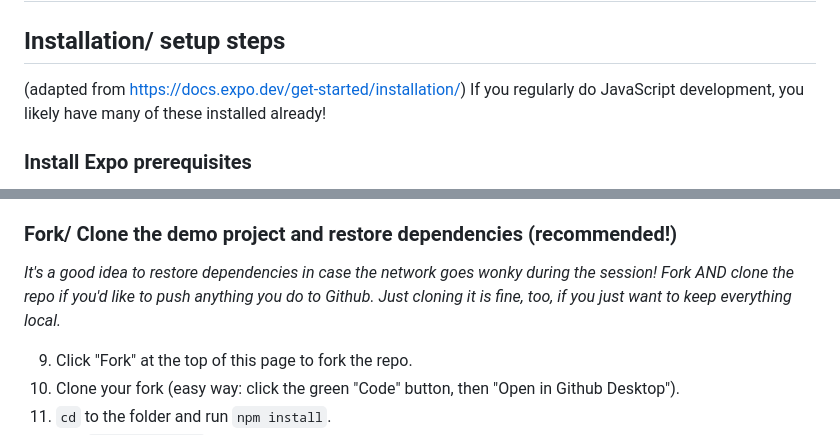
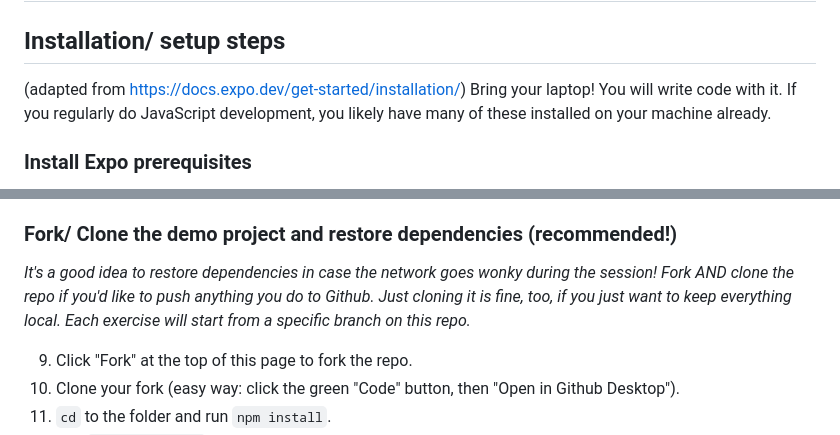
Before and after one commit to keith-kurak/ferni-chat-2023, a Markdown page: README.md, 2 parts joined by grey strips. Drawn GitHub-style.

```diff
--- a/README.md
+++ b/README.md
@@ -5,7 +5,7 @@ Workshop for KCDC 2023!
 
 ## Installation/ setup steps
 (adapted from https://docs.expo.dev/get-started/installation/)
-If you regularly do JavaScript development, you likely have many of these installed already!
+Bring your laptop! You will write code with it. If you regularly do JavaScript development, you likely have many of these installed on your machine already.
 
 ### Install Expo prerequisites
 1. [Node.js LTS release](https://nodejs.org/en/) (version 16 or higher)
@@ -19,7 +19,7 @@ If you regularly do JavaScript development, you likely have many of these instal
 7. Download the "Expo Go" app on your phone from the App Store or Play Store. Sign into the app using the Expo account you just created.
 8. Go to the [Firebase Console](https://console.firebase.google.com/), click "Create a Project" or "Add Project", give it a name like "[myname]-ferni-chat-2023" and accept all the default options. A Google account is required for this step.
 ### Fork/ Clone the demo project and restore dependencies (recommended!)
-*It's a good idea to restore dependencies in case the network goes wonky during the session! Fork AND clone the repo if you'd like to push anything you do to Github. Just cloning it is fine, too, if you just want to keep everything local.*
+*It's a good idea to restore dependencies in case the network goes wonky during the session! Fork AND clone the repo if you'd like to push anything you do to Github. Just cloning it is fine, too, if you just want to keep everything local. Each exercise will start from a specific branch on this repo.*
 
 9. Click "Fork" at the top of this page to fork the repo.
 10. Clone your fork (easy way: click the green "Code" button, then "Open in Github Desktop").
```
